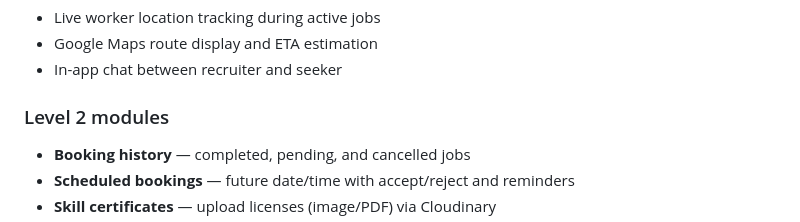
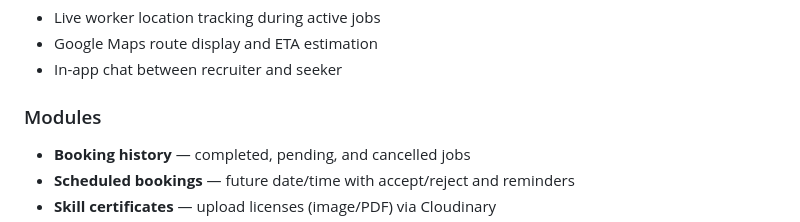
Before and after one commit to prateeksachan510/labourLink, a Markdown page: README.md, the part around the change. Rendered like a GitHub page.

```diff
--- a/README.md
+++ b/README.md
@@ -18,7 +18,7 @@ A Flutter mobile app that connects **Seekers** (skilled workers) with **Recruite
 - Google Maps route display and ETA estimation
 - In-app chat between recruiter and seeker
 
-### Level 2 modules
+### Modules
 - **Booking history** — completed, pending, and cancelled jobs
 - **Scheduled bookings** — future date/time with accept/reject and reminders
 - **Skill certificates** — upload licenses (image/PDF) via Cloudinary
```
